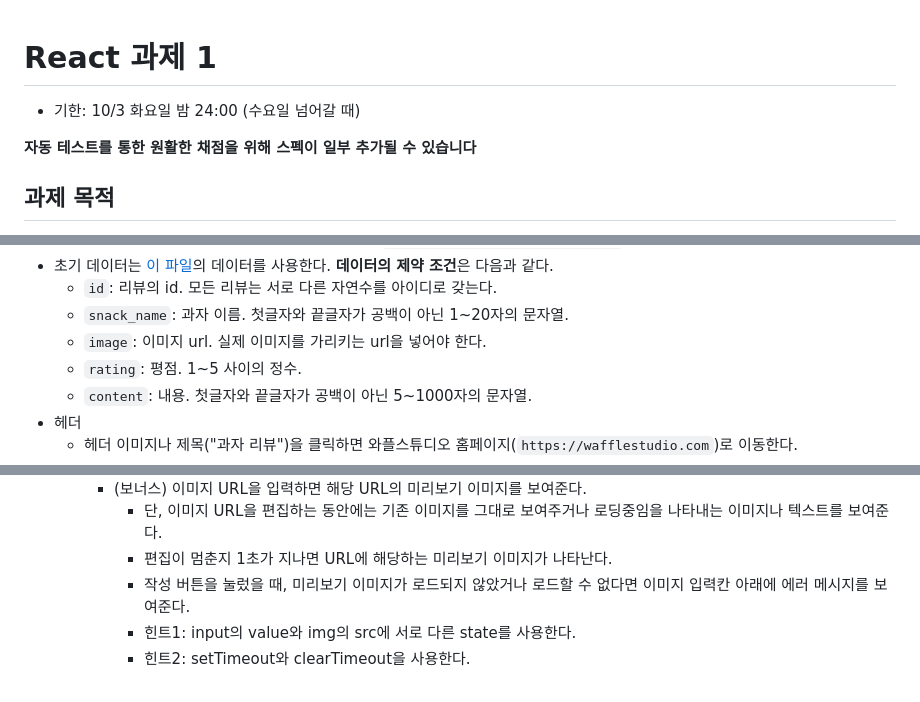
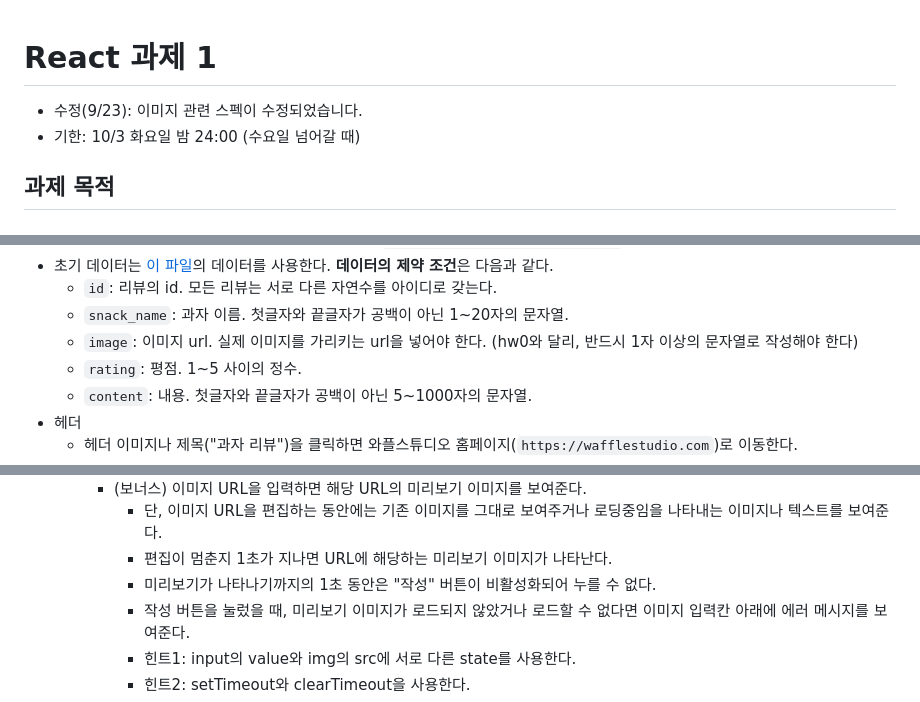
Before and after one commit to wafflestudio/seminar-2023, a Markdown page: react/1/hw.md, 3 parts joined by grey strips. GitHub-like rendering.

```diff
--- a/react/1/hw.md
+++ b/react/1/hw.md
@@ -1,8 +1,7 @@
 # React 과제 1
 
+* 수정(9/23): 이미지 관련 스펙이 수정되었습니다.
 * 기한: 10/3 화요일 밤 24:00 (수요일 넘어갈 때)
-
-**자동 테스트를 통한 원활한 채점을 위해 스펙이 일부 추가될 수 있습니다**
 
 ## 과제 목적
 
@@ -35,7 +34,7 @@
 - 초기 데이터는 [이 파일](data.json)의 데이터를 사용한다. **데이터의 제약 조건**은 다음과 같다.
   - `id`: 리뷰의 id. 모든 리뷰는 서로 다른 자연수를 아이디로 갖는다.
   - `snack_name`: 과자 이름. 첫글자와 끝글자가 공백이 아닌 1~20자의 문자열.
-  - `image`: 이미지 url. 실제 이미지를 가리키는 url을 넣어야 한다.
+  - `image`: 이미지 url. 실제 이미지를 가리키는 url을 넣어야 한다. (hw0와 달리, 반드시 1자 이상의 문자열로 작성해야 한다)
   - `rating`: 평점. 1~5 사이의 정수.
   - `content`: 내용. 첫글자와 끝글자가 공백이 아닌 5~1000자의 문자열.
 - 헤더
@@ -65,6 +64,7 @@
     - (보너스) 이미지 URL을 입력하면 해당 URL의 미리보기 이미지를 보여준다.
       - 단, 이미지 URL을 편집하는 동안에는 기존 이미지를 그대로 보여주거나 로딩중임을 나타내는 이미지나 텍스트를 보여준다.
       - 편집이 멈춘지 1초가 지나면 URL에 해당하는 미리보기 이미지가 나타난다.
+      - 미리보기가 나타나기까지의 1초 동안은 "작성" 버튼이 비활성화되어 누를 수 없다.
       - 작성 버튼을 눌렀을 때, 미리보기 이미지가 로드되지 않았거나 로드할 수 없다면 이미지 입력칸 아래에 에러 메시지를 보여준다.
       - 힌트1: input의 value와 img의 src에 서로 다른 state를 사용한다.
       - 힌트2: setTimeout와 clearTimeout을 사용한다.
```
